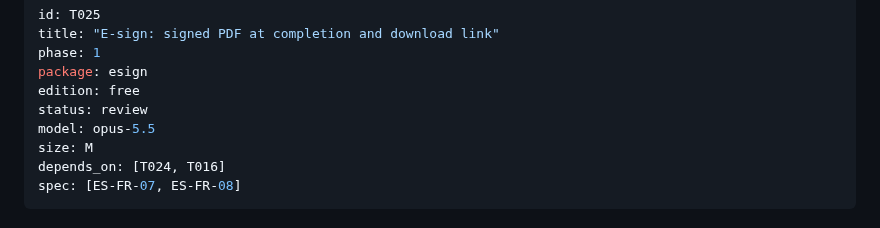
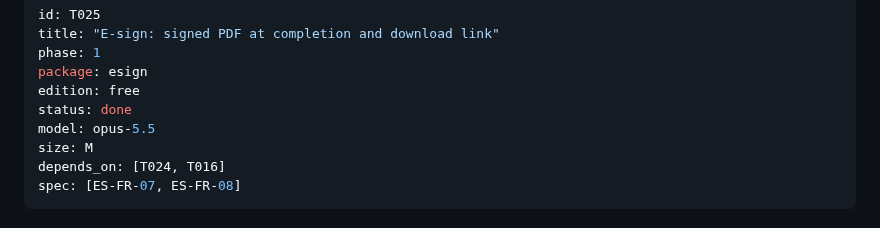
Before and after one commit to semics-uk/emdash-plugins, a Markdown page: tasks/T025-e-sign-signed-pdf-at-completion-and-download-link.md, the part around the change. Rendered like a GitHub page.

Commit message:
chore(T025): mark done
Co-Authored-By: Claude Opus 5.5 (1M context) <noreply@anthropic.com>
Claude-Session: https://claude.ai/code/session_01F16noC7oiT3hiZEQPwcgnD

```diff
--- a/tasks/T025-e-sign-signed-pdf-at-completion-and-download-link.md
+++ b/tasks/T025-e-sign-signed-pdf-at-completion-and-download-link.md
@@ -4,7 +4,7 @@ title: "E-sign: signed PDF at completion and download link"
 phase: 1
 package: esign
 edition: free
-status: review
+status: done
 model: opus-5.5
 size: M
 depends_on: [T024, T016]
```
